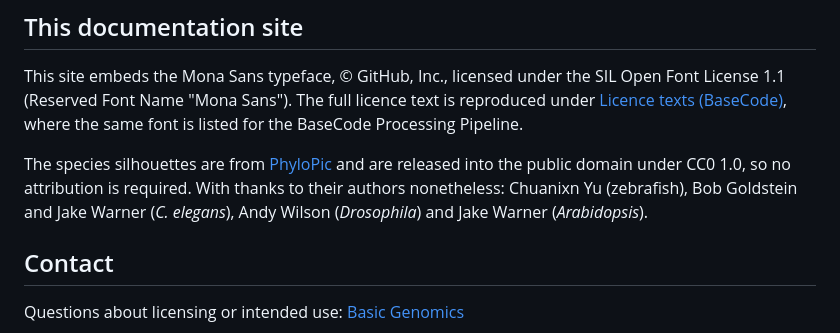
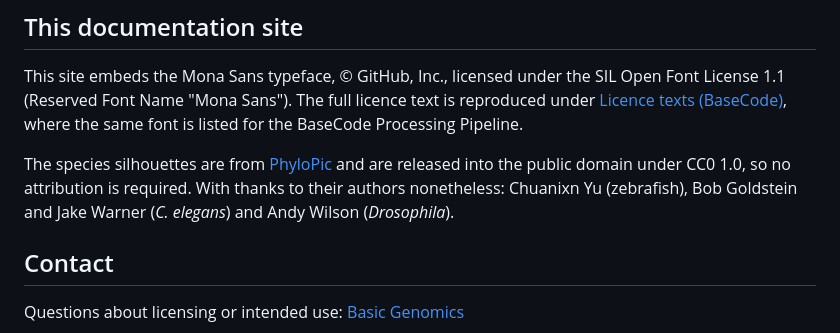
Before and after one commit to BasicGenomics/BaseCodeDocumentation, a Markdown page: docs/legal.md, the part around the change. Drawn GitHub-style.

Commit message:
remove Arabidopsis thaliana from available references

```diff
--- a/docs/legal.md
+++ b/docs/legal.md
@@ -64,8 +64,8 @@ font is listed for the BaseCode Processing Pipeline.
 
 The species silhouettes are from [PhyloPic](https://www.phylopic.org/) and are released into
 the public domain under CC0 1.0, so no attribution is required. With thanks to their authors
-nonetheless: Chuanixn Yu (zebrafish), Bob Goldstein and Jake Warner (*C. elegans*),
-Andy Wilson (*Drosophila*) and Jake Warner (*Arabidopsis*).
+nonetheless: Chuanixn Yu (zebrafish), Bob Goldstein and Jake Warner (*C. elegans*)
+and Andy Wilson (*Drosophila*).
 
 ## Contact
 
```
Also changed, not shown: docs/input.md (+1 -2 lines), docs/images/References.png.
